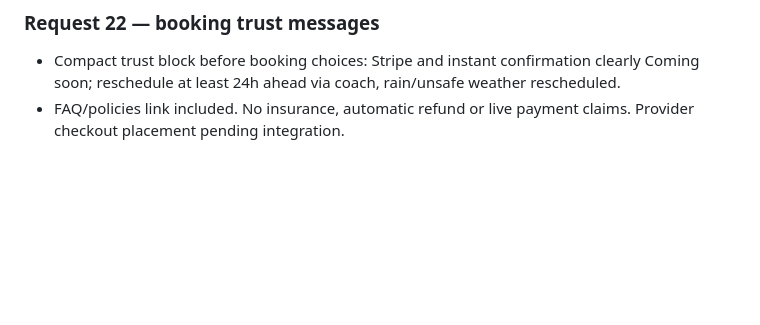
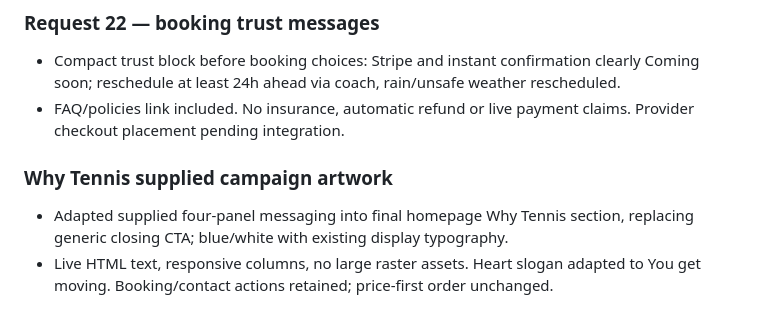
Before and after one commit to ronvillela/baseline-tennis-preview, a Markdown page: BASELINE-STATUS.md, the part around the change. Rendered like a GitHub page; blank space fills up the shorter version.

```diff
--- a/BASELINE-STATUS.md
+++ b/BASELINE-STATUS.md
@@ -211,3 +211,8 @@ All 12 HTML pages now show a fixed mobile BOOK NOW button occupying half the act
 ### Request 22 — booking trust messages
 - Compact trust block before booking choices: Stripe and instant confirmation clearly Coming soon; reschedule at least 24h ahead via coach, rain/unsafe weather rescheduled.
 - FAQ/policies link included. No insurance, automatic refund or live payment claims. Provider checkout placement pending integration.
+
+
+### Why Tennis supplied campaign artwork
+- Adapted supplied four-panel messaging into final homepage Why Tennis section, replacing generic closing CTA; blue/white with existing display typography.
+- Live HTML text, responsive columns, no large raster assets. Heart slogan adapted to You get moving. Booking/contact actions retained; price-first order unchanged.
```
Also changed, not shown: COACH-CHANGE-LOG.md (+11 -0 lines), docs/coach-images/why-tennis-mobile.png (added), 1 other file.
